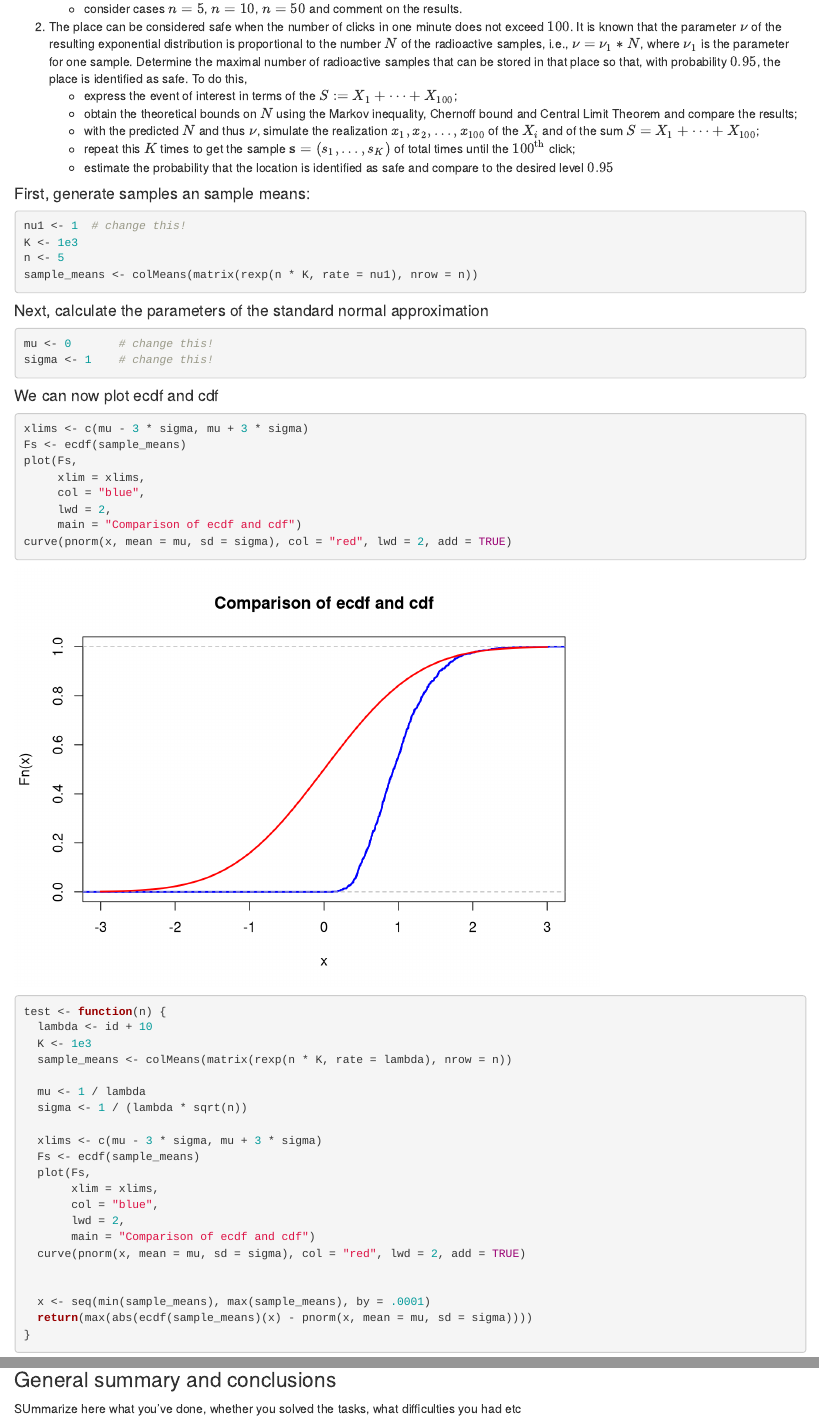
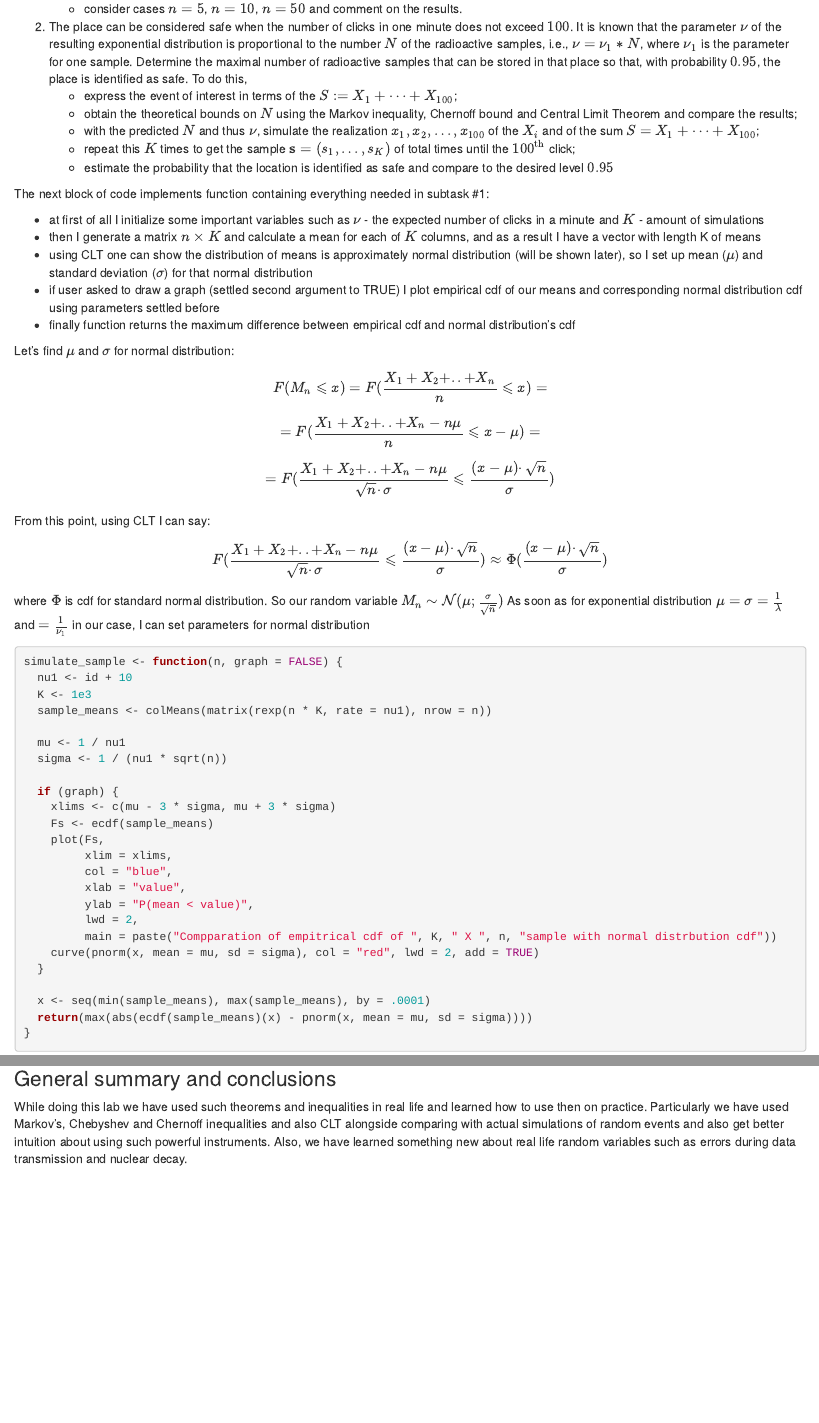
Before and after one commit to ishevche/P-S_labs, an R Markdown document (Lab2/Lab2-2022-Shevchenko-Zarichanska-Shchur.Rmd): the page in a window 1100 px wide, from 9930 px down before the commit and from 9870 px down after it, so that both start at the same text, and a second part further down, joined at a grey line. Rendered offline with R 4.5, knitr and Pandoc, with nearby package versions; some code elsewhere in the file could not run offline.

Commit message:
merged everything

````diff
--- a/Lab2/Lab2-2022-Shevchenko-Zarichanska-Shchur.Rmd
+++ b/Lab2/Lab2-2022-Shevchenko-Zarichanska-Shchur.Rmd
@@ -365,55 +365,47 @@ print("That proves that our estimation through the inequalities is quite precise
     -   repeat this $K$ times to get the sample $\mathbf{s}=(s_1,\dots,s_K)$ of total times until the $100^{\mathrm{th}}$ click;\
     -   estimate the probability that the location is identified as safe and compare to the desired level $0.95$
 
-#### First, generate samples an sample means:
+The next block of code implements function containing everything needed in subtask #1:
+
+- at first of all I initialize some important variables such as $\nu$ - the expected number of clicks in a minute and $K$ - amount of simulations
+- then I generate a matrix $n \times K$ and calculate a mean for each of $K$ columns, and as a result I have a vector with length K of means
+- using CLT one can show the distribution of means is approximately normal distribution (will be shown later), so I set up mean ($\mu$) and standard deviation ($\sigma$) for that normal distribution
+- if user asked to draw a graph (settled second argument to TRUE) I plot empirical cdf of our means and corresponding normal distribution cdf using parameters settled before
+- finally function returns the maximum difference between empirical cdf and normal distribution's cdf
+
+Let's find $\mu$ and $\sigma$ for normal distribution:
+$$ F(M_n \leqslant x) = F(\frac{X_1+X_2+..+X_n}{n}\leqslant x) =$$
+$$= F(\frac{X_1+X_2+..+X_n - n\mu}{n}\leqslant x - \mu) =$$
+$$= F(\frac{X_1+X_2+..+X_n - n\mu}{\sqrt n \cdotp \sigma}\leqslant \frac{(x - \mu)\cdotp \sqrt n}{\sigma})$$
+From this point, using CLT I can say:
+$$F(\frac{X_1+X_2+..+X_n - n\mu}{\sqrt n \cdotp \sigma}\leqslant \frac{(x - \mu)\cdotp \sqrt n}{\sigma}) \approx \Phi (\frac{(x - \mu)\cdotp \sqrt n}{\sigma})$$
+where $\Phi$ is cdf for standard normal distribution. So our random variable $M_n \sim \mathcal{N}(\mu; \frac{\sigma}{\sqrt n})$
+As soon as for exponential distribution $\mu = \sigma = \frac{1}{\lambda}$ and $= \frac{1}{\nu_1}$ in our case, I can set parameters for normal distribution
 
 ```{r}
-nu1 <- 1  # change this!
-K <- 1e3
-n <- 5
-sample_means <- colMeans(matrix(rexp(n * K, rate = nu1), nrow = n))
-```
+simulate_sample <- function(n, graph = FALSE) {
+  nu1 <- id + 10
+  K <- 1e3
+  sample_means <- colMeans(matrix(rexp(n * K, rate = nu1), nrow = n))
 
-#### Next, calculate the parameters of the standard normal approximation
+  mu <- 1 / nu1
+  sigma <- 1 / (nu1 * sqrt(n))
 
-```{r}
-mu <- 0       # change this!
-sigma <- 1    # change this!
-```
-
-#### We can now plot ecdf and cdf
-
-```{r}
-xlims <- c(mu - 3 * sigma, mu + 3 * sigma)
-Fs <- ecdf(sample_means)
-plot(Fs,
-     xlim = xlims,
-     col = "blue",
-     lwd = 2,
-     main = "Comparison of ecdf and cdf")
-curve(pnorm(x, mean = mu, sd = sigma), col = "red", lwd = 2, add = TRUE)
-```
-
-```{r}
-test <- function(n) {
-  lambda <- id + 10
-  K <- 1e3
-  sample_means <- colMeans(matrix(rexp(n * K, rate = lambda), nrow = n))
-
-  mu <- 1 / lambda
-  sigma <- 1 / (lambda * sqrt(n))
-
-  xlims <- c(mu - 3 * sigma, mu + 3 * sigma)
-  Fs <- ecdf(sample_means)
-  plot(Fs,
-       xlim = xlims,
-       col = "blue",
-       lwd = 2,
-       main = "Comparison of ecdf and cdf")
-  curve(pnorm(x, mean = mu, sd = sigma), col = "red", lwd = 2, add = TRUE)
-
+  if (graph) {
+    xlims <- c(mu - 3 * sigma, mu + 3 * sigma)
+    Fs <- ecdf(sample_means)
+    plot(Fs,
+         xlim = xlims,
+         col = "blue",
+         xlab = "value",
+         ylab = "P(mean < value)",
+         lwd = 2,
+         main = paste("Compparation of empitrical cdf of ", K, " X ", n, "sample with normal distrbution cdf"))
+    curve(pnorm(x, mean = mu, sd = sigma), col = "red", lwd = 2, add = TRUE)
+  }
 
   x <- seq(min(sample_means), max(sample_means), by = .0001)
   return(max(abs(ecdf(sample_means)(x) - pnorm(x, mean = mu, sd = sigma))))
 }
 ```
+```{r}
@@ -430,4 +477,4 @@ test(50)
 
 ### General summary and conclusions
 
-SUmmarize here what you've done, whether you solved the tasks, what difficulties you had etc
+While doing this lab we have used such theorems and inequalities in real life and learned how to use then on practice. Particularly we have used Markov's, Chebyshev and Chernoff inequalities and also CLT alongside comparing with actual simulations of random events and also get better intuition about using such powerful instruments. Also, we have learned something new about real life random variables such as errors during data transmission and nuclear decay.
````
Also changed, not shown: Lab2/Lab2-2022-Shevchenko-Zarichanska-Shchur.html (added), Lab2/Lab2-2022-Shevchenko-Zarichanska-Shchur.Rmd (71 more changed lines).
